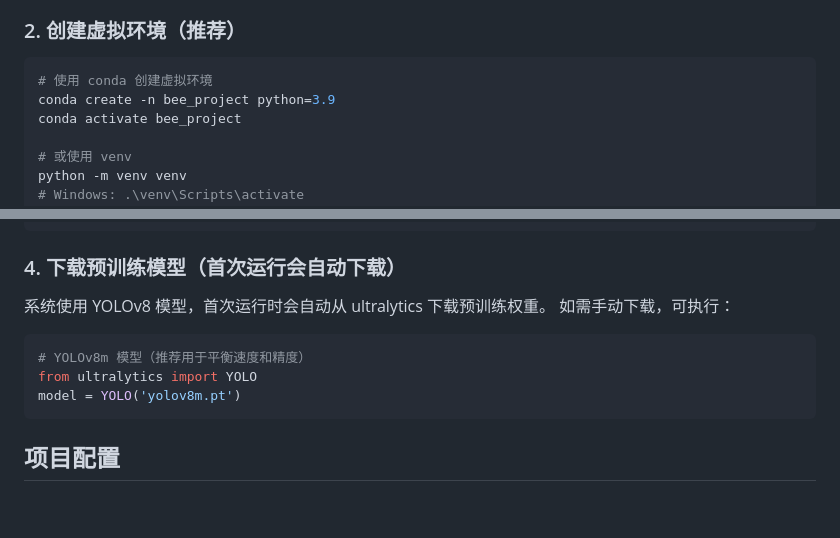
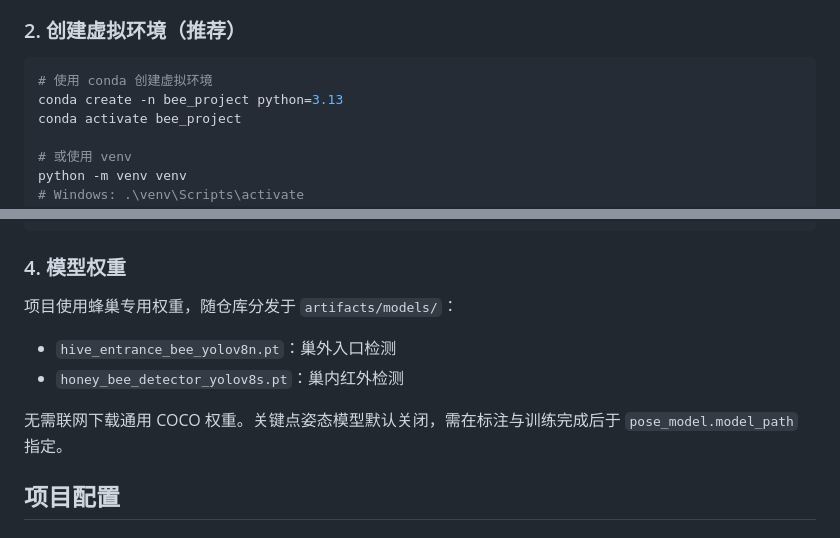
Before and after one commit to QwQBiG/bee_project, a Markdown page: docs/guides/说明书.md, 2 parts joined by grey strips. GitHub-like rendering; blank space fills up the shorter version.

Commit message:
docs(说明书): 环境与模型说明对齐项目现状
软件要求由 Python 3.8/CUDA 11.3/cuDNN 8.x 改为 Python 3.13/CUDA 13.2（匹配 PyTorch 2.13.0+cu132）；conda 环境版本同步至 3.13；预训练模型段由 yolov8m.pt 自动下载改为说明蜂巢专用权重位于 artifacts/models/，消除与根 README 的矛盾。

````diff
--- a/docs/guides/说明书.md
+++ b/docs/guides/说明书.md
@@ -61,7 +61,7 @@ cd bee_project
 
 ```bash
 # 使用 conda 创建虚拟环境
-conda create -n bee_project python=3.9
+conda create -n bee_project python=3.13
 conda activate bee_project
 
 # 或使用 venv
@@ -91,16 +91,14 @@ pip install tqdm>=4.65.0
 pip install pycocotools>=2.0.0
 ```
 
-### 4. 下载预训练模型（首次运行会自动下载）
+### 4. 模型权重
 
-系统使用 YOLOv8 模型，首次运行时会自动从 ultralytics 下载预训练权重。
-如需手动下载，可执行：
+项目使用蜂巢专用权重，随仓库分发于 `artifacts/models/`：
 
-```bash
-# YOLOv8m 模型（推荐用于平衡速度和精度）
-from ultralytics import YOLO
-model = YOLO('yolov8m.pt')
-```
+- `hive_entrance_bee_yolov8n.pt`：巢外入口检测
+- `honey_bee_detector_yolov8s.pt`：巢内红外检测
+
+无需联网下载通用 COCO 权重。关键点姿态模型默认关闭，需在标注与训练完成后于 `pose_model.model_path` 指定。
 
 ## 项目配置
 
````
